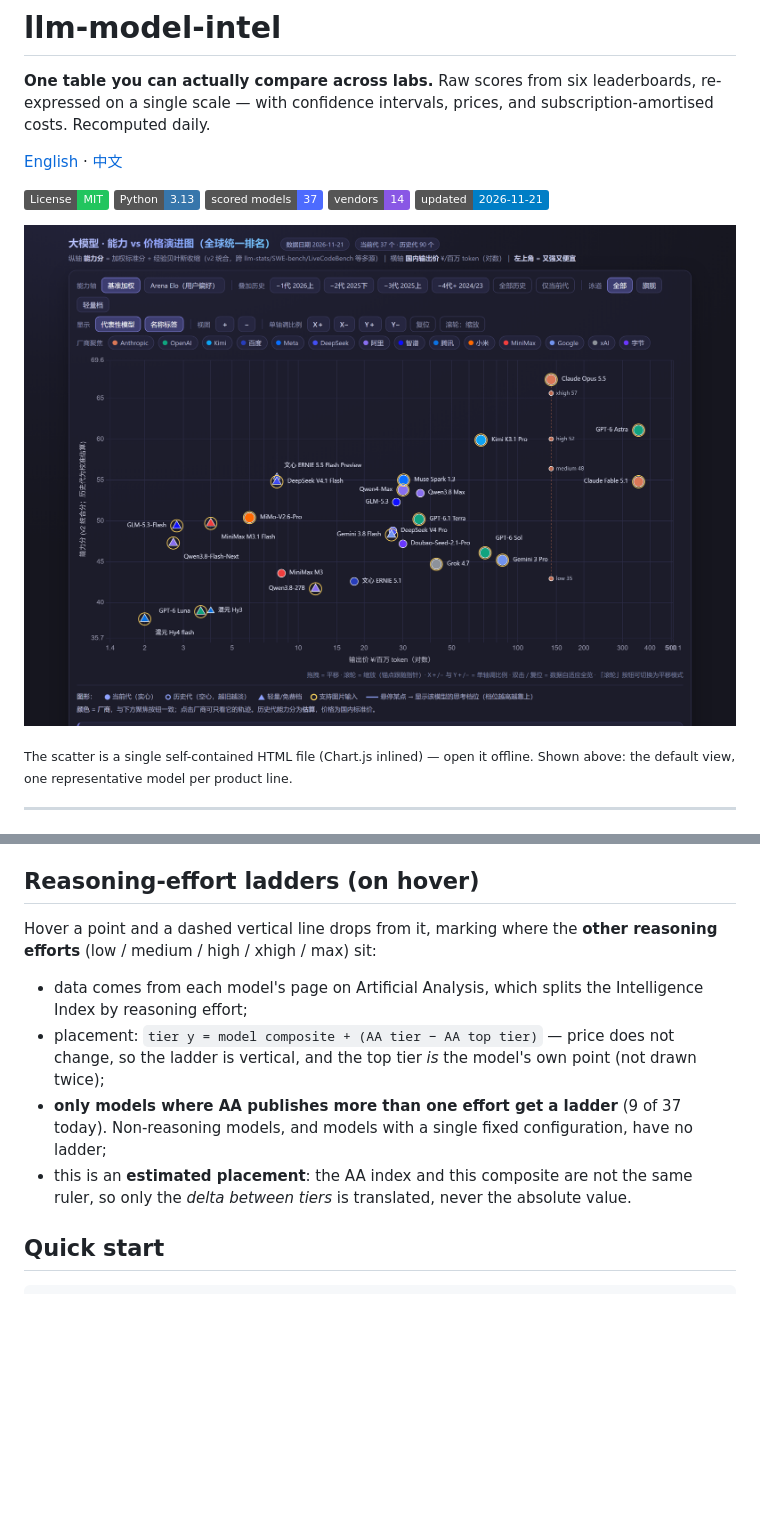
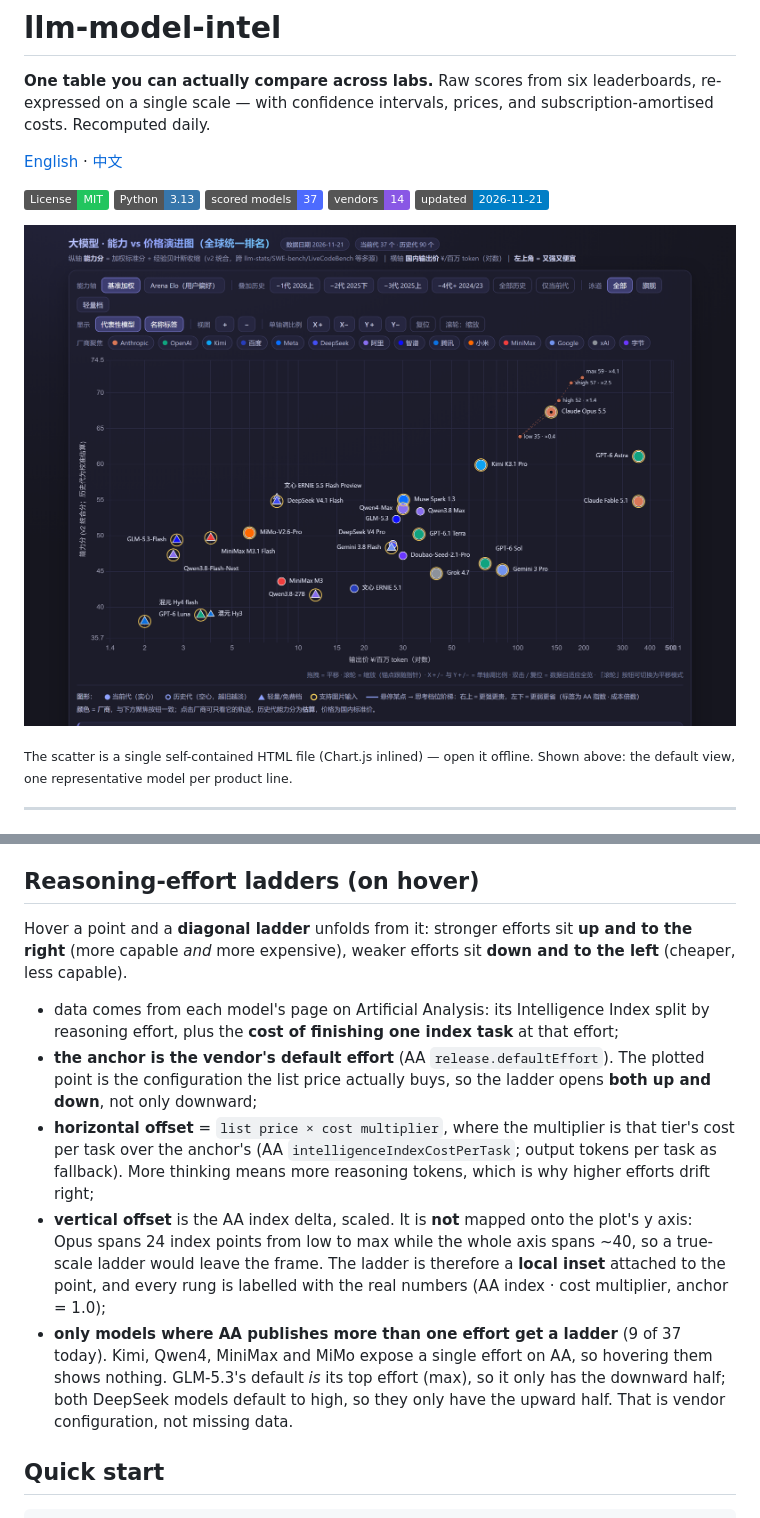
Before and after one commit to Icather/llm-model-intel, a Markdown page: README.en.md, 2 parts joined by grey strips. Rendered like a GitHub page; pictures changed too: docs/preview.png; badges without logos; blank space fills up the shorter version.

```diff
--- a/README.en.md
+++ b/README.en.md
@@ -68,12 +68,13 @@ plan-equivalent = API list price × k        k = monthly fee ÷ monthly API-equi
 
 ## Reasoning-effort ladders (on hover)
 
-Hover a point and a dashed vertical line drops from it, marking where the **other reasoning efforts** (low / medium / high / xhigh / max) sit:
+Hover a point and a **diagonal ladder** unfolds from it: stronger efforts sit **up and to the right** (more capable *and* more expensive), weaker efforts sit **down and to the left** (cheaper, less capable).
 
-- data comes from each model's page on Artificial Analysis, which splits the Intelligence Index by reasoning effort;
-- placement: `tier y = model composite + (AA tier − AA top tier)` — price does not change, so the ladder is vertical, and the top tier *is* the model's own point (not drawn twice);
-- **only models where AA publishes more than one effort get a ladder** (9 of 37 today). Non-reasoning models, and models with a single fixed configuration, have no ladder;
-- this is an **estimated placement**: the AA index and this composite are not the same ruler, so only the *delta between tiers* is translated, never the absolute value.
+- data comes from each model's page on Artificial Analysis: its Intelligence Index split by reasoning effort, plus the **cost of finishing one index task** at that effort;
+- **the anchor is the vendor's default effort** (AA `release.defaultEffort`). The plotted point is the configuration the list price actually buys, so the ladder opens **both up and down**, not only downward;
+- **horizontal offset** = `list price × cost multiplier`, where the multiplier is that tier's cost per task over the anchor's (AA `intelligenceIndexCostPerTask`; output tokens per task as fallback). More thinking means more reasoning tokens, which is why higher efforts drift right;
+- **vertical offset** is the AA index delta, scaled. It is **not** mapped onto the plot's y axis: Opus spans 24 index points from low to max while the whole axis spans ~40, so a true-scale ladder would leave the frame. The ladder is therefore a **local inset** attached to the point, and every rung is labelled with the real numbers (AA index · cost multiplier, anchor = 1.0);
+- **only models where AA publishes more than one effort get a ladder** (9 of 37 today). Kimi, Qwen4, MiniMax and MiMo expose a single effort on AA, so hovering them shows nothing. GLM-5.3's default *is* its top effort (max), so it only has the downward half; both DeepSeek models default to high, so they only have the upward half. That is vendor configuration, not missing data.
 
 ## Quick start
 
```
Also changed, not shown: README.md (+6 -5 lines), 4 other files.
